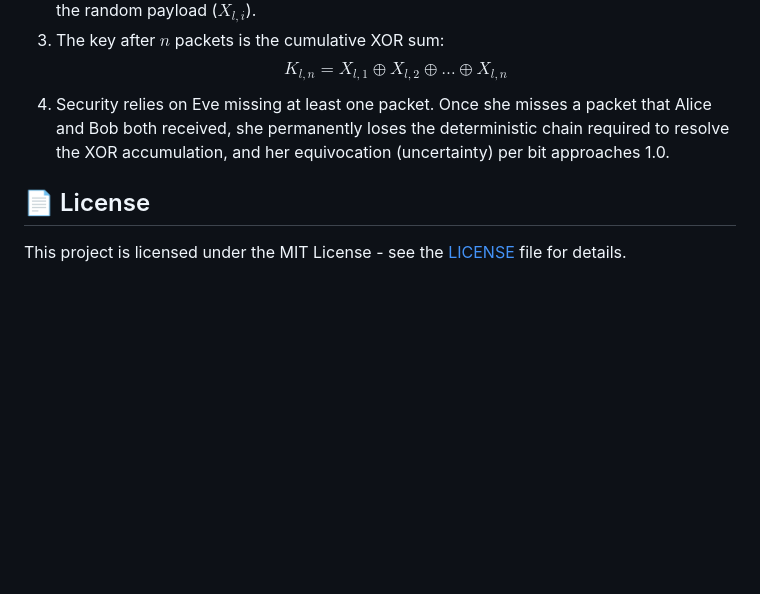
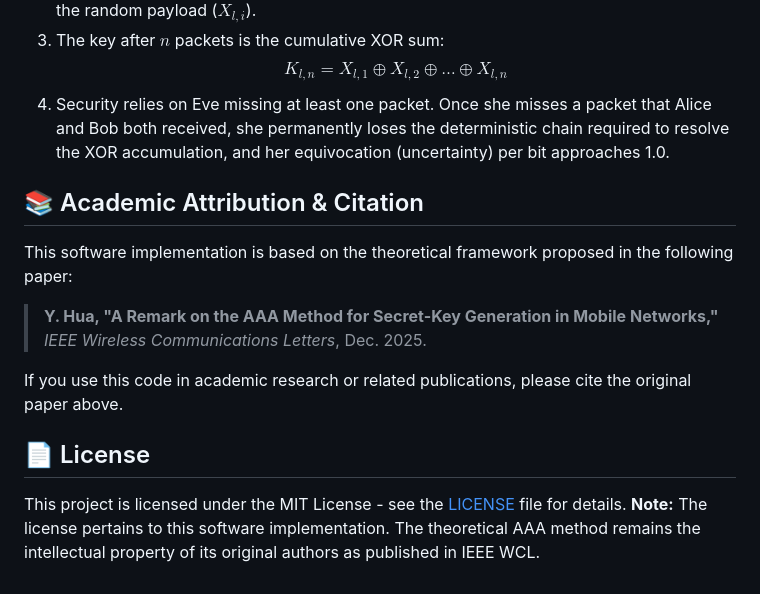
Before and after one commit to kaushikvada3/AAA-Implementation, a Markdown page: README.md, the part around the change. Drawn GitHub-style; blank space fills up the shorter version.

Commit message:
docs: add academic citation and attribution to README

```diff
--- a/README.md
+++ b/README.md
@@ -60,6 +60,16 @@ The core principle is elegantly simple but cryptographically secure. For a desir
    $$K_{l,n} = X_{l,1} \oplus X_{l,2} \oplus \dots \oplus X_{l,n}$$
 4. Security relies on Eve missing at least one packet. Once she misses a packet that Alice and Bob both received, she permanently loses the deterministic chain required to resolve the XOR accumulation, and her equivocation (uncertainty) per bit approaches 1.0.
 
+## 📚 Academic Attribution & Citation
+
+This software implementation is based on the theoretical framework proposed in the following paper:
+
+> **Y. Hua, "A Remark on the AAA Method for Secret-Key Generation in Mobile Networks,"**
+> *IEEE Wireless Communications Letters*, Dec. 2025.
+
+If you use this code in academic research or related publications, please cite the original paper above.
+
 ## 📄 License
 
 This project is licensed under the MIT License - see the [LICENSE](LICENSE) file for details.
+**Note:** The license pertains to this software implementation. The theoretical AAA method remains the intellectual property of its original authors as published in IEEE WCL.
```
